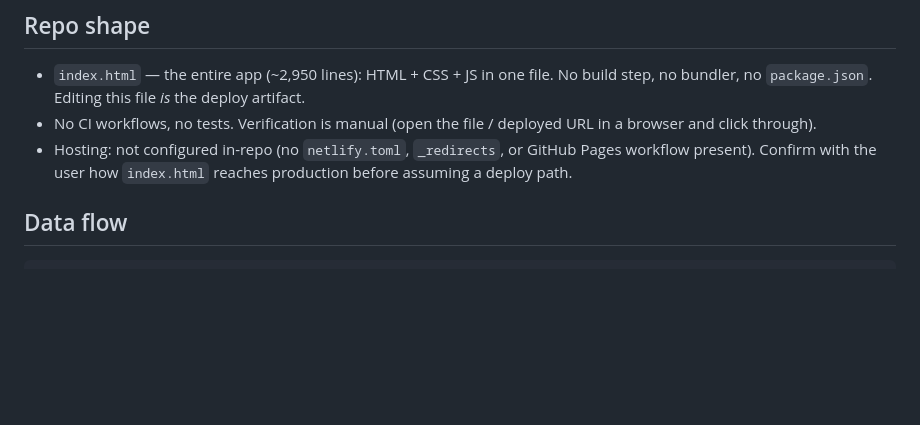
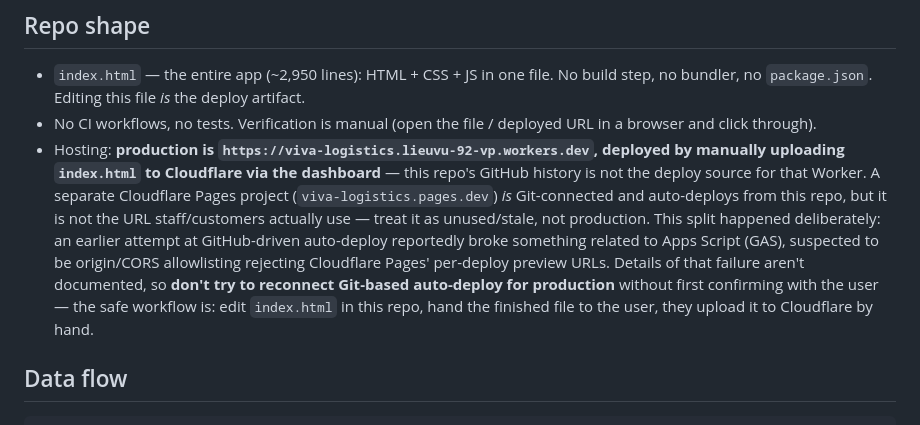
Before and after one commit to lieuvu92vp-pixel/viva-logistics, a Markdown page: CLAUDE.md, the part around the change. Drawn GitHub-style; blank space fills up the shorter version.

```diff
--- a/CLAUDE.md
+++ b/CLAUDE.md
@@ -10,9 +10,20 @@ Google Sheet; there is no backend/database in this repo.
   deploy artifact.
 - No CI workflows, no tests. Verification is manual (open the file / deployed
   URL in a browser and click through).
-- Hosting: not configured in-repo (no `netlify.toml`, `_redirects`, or GitHub
-  Pages workflow present). Confirm with the user how `index.html` reaches
-  production before assuming a deploy path.
+- Hosting: **production is `https://viva-logistics.lieuvu-92-vp.workers.dev`,
+  deployed by manually uploading `index.html` to Cloudflare via the
+  dashboard** — this repo's GitHub history is not the deploy source for that
+  Worker. A separate Cloudflare Pages project (`viva-logistics.pages.dev`)
+  *is* Git-connected and auto-deploys from this repo, but it is not the URL
+  staff/customers actually use — treat it as unused/stale, not production.
+  This split happened deliberately: an earlier attempt at GitHub-driven
+  auto-deploy reportedly broke something related to Apps Script (GAS),
+  suspected to be origin/CORS allowlisting rejecting Cloudflare Pages'
+  per-deploy preview URLs. Details of that failure aren't documented, so
+  **don't try to reconnect Git-based auto-deploy for production** without
+  first confirming with the user — the safe workflow is: edit `index.html`
+  in this repo, hand the finished file to the user, they upload it to
+  Cloudflare by hand.
 
 ## Data flow
 
```
